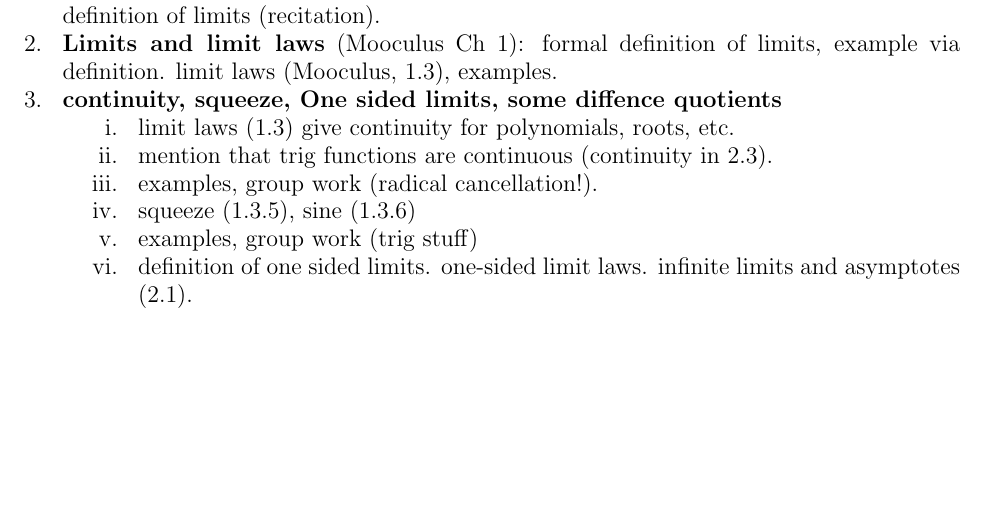
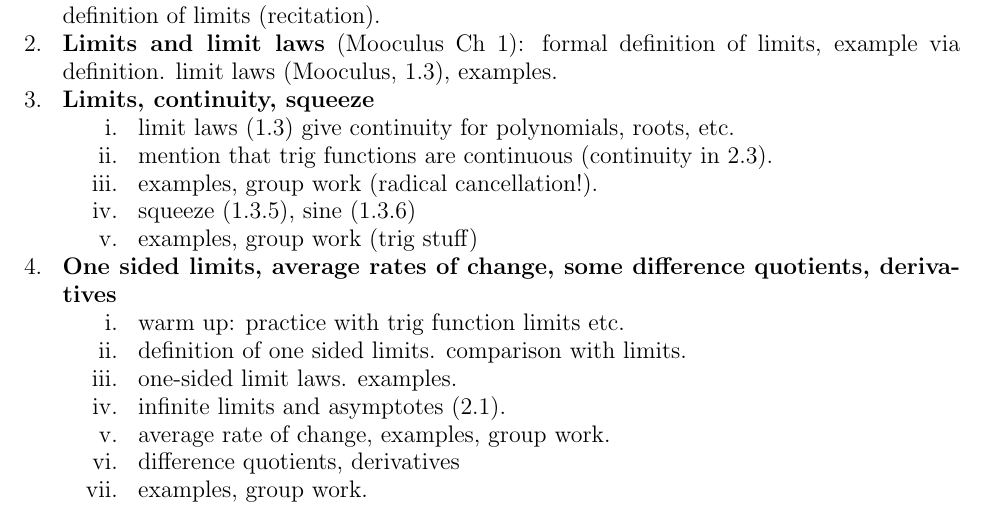
Before and after one commit to dkrashen/calc1, a LaTeX paper (_syllabus/lecture_schedule.tex): part of the page, cut so that both start at the same text, the shorter picture padded with empty space. Compiled offline with pdfLaTeX.

Commit message:
update lecture schedule

```diff
--- a/_syllabus/lecture_schedule.tex
+++ b/_syllabus/lecture_schedule.tex
@@ -28,8 +28,7 @@ integration, fundamental theorem of calculus. basic ideas of limits and
 their relevance. common sense definition of limits (recitation).
 \item \textbf{Limits and limit laws} (Mooculus Ch 1): formal definition of
 limits, example via definition. limit laws (Mooculus, 1.3), examples.
-\item \textbf{continuity, squeeze, One sided limits, some diffence
-quotients}
+\item \textbf{Limits, continuity, squeeze}
 \begin{enumerate}[ \ \  i. ]
 \item
 limit laws (1.3) give continuity for polynomials, roots, etc.
@@ -41,9 +40,24 @@ examples, group work (radical cancellation!).
 squeeze (1.3.5), sine (1.3.6)
 \item
 examples, group work (trig stuff)
+\end{enumerate}
+\item \textbf{One sided limits, average rates of change, some difference
+quotients, derivatives}
+\begin{enumerate}[ \ \  i. ]
 \item
-definition of one sided limits. one-sided limit laws. infinite limits and
-asymptotes (2.1).
+warm up: practice with trig function limits etc.
+\item
+definition of one sided limits. comparison with limits.
+\item
+one-sided limit laws. examples.
+\item
+infinite limits and asymptotes (2.1).
+\item
+average rate of change, examples, group work.
+\item
+difference quotients, derivatives
+\item
+examples, group work.
 \end{enumerate}
 
 \end{enumerate}
```
Also changed, not shown: _syllabus/lecture_schedule.pdf, syllabus.pdf.
